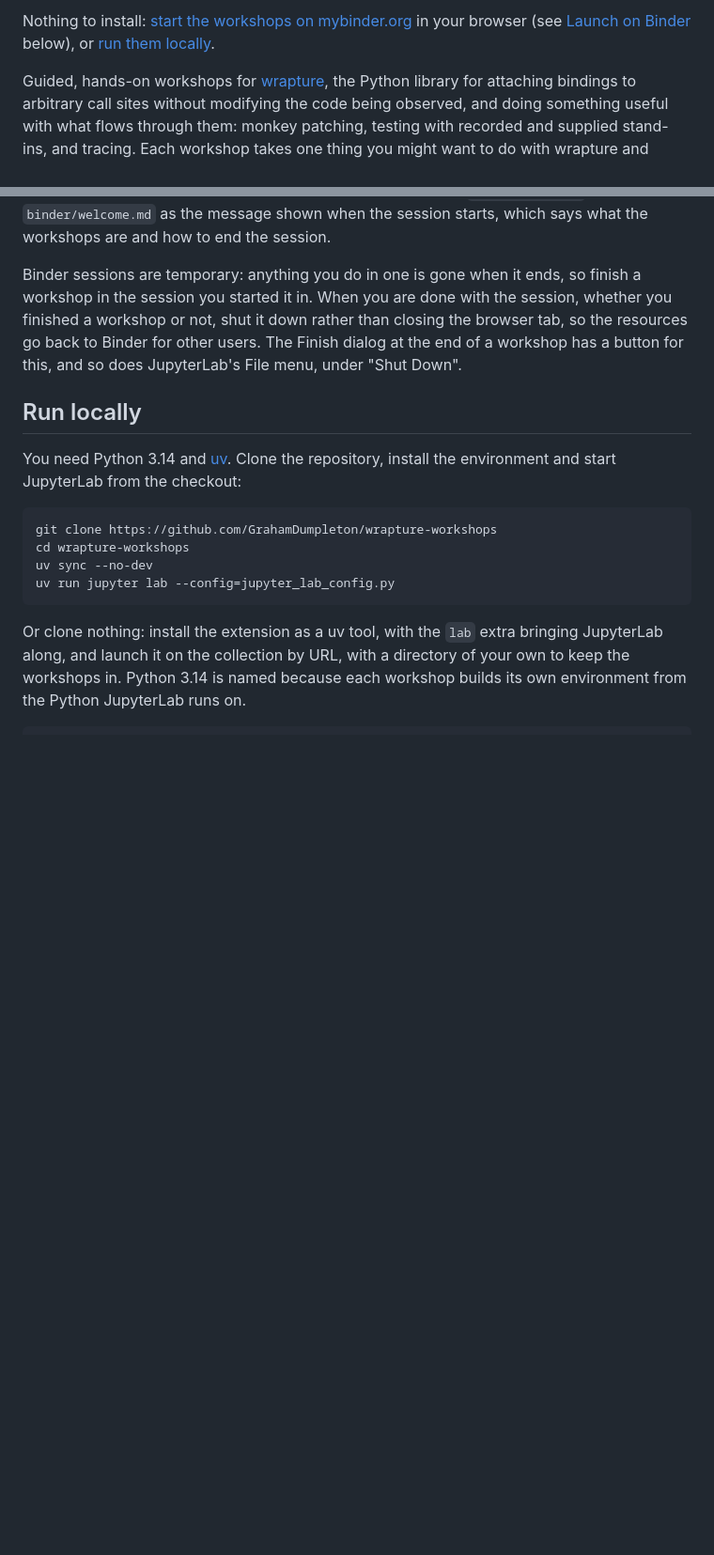
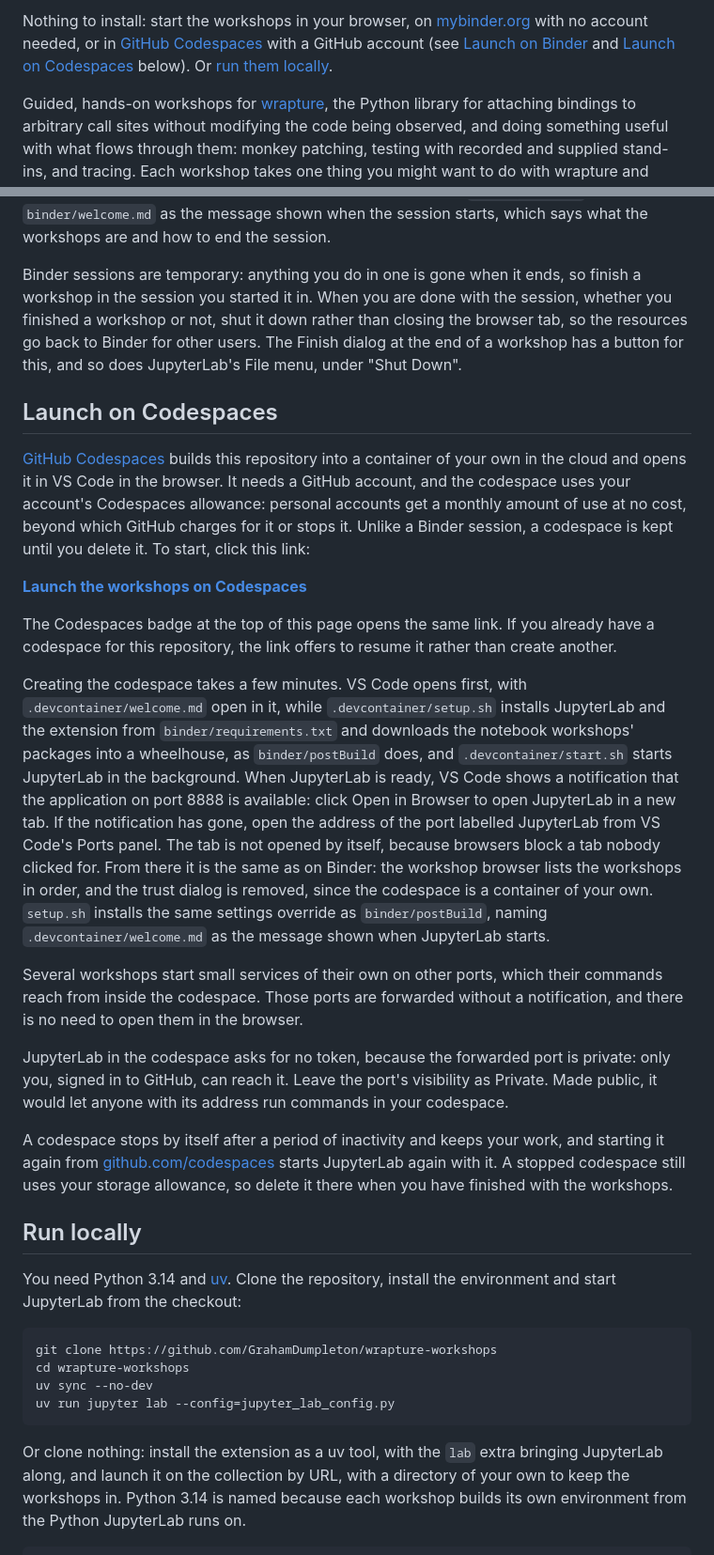
Before and after one commit to GrahamDumpleton/wrapture-workshops, a Markdown page: README.md, 2 parts joined by grey strips. Shown at 94% size. Drawn GitHub-style; blank space fills up the shorter version.

Commit message:
Offer launching the workshops on GitHub Codespaces in the README
Adds a Codespaces badge beside the Binder one and a Launch on
Codespaces section: what a codespace is and what it costs, the
notification that opens JupyterLab, the workshop services on other
ports, keeping the JupyterLab port private, and deleting the codespace
when done. The repository tree lists the .devcontainer files, and the
CI and release notes mention Codespaces.

```diff
--- a/README.md
+++ b/README.md
@@ -4,6 +5,10 @@
 
-Nothing to install: [start the workshops on mybinder.org](https://mybinder.org/v2/gh/GrahamDumpleton/wrapture-workshops/main?urlpath=lab)
-in your browser (see [Launch on Binder](#launch-on-binder) below), or
+Nothing to install: start the workshops in your browser, on
+[mybinder.org](https://mybinder.org/v2/gh/GrahamDumpleton/wrapture-workshops/main?urlpath=lab)
+with no account needed, or in
+[GitHub Codespaces](https://codespaces.new/GrahamDumpleton/wrapture-workshops?quickstart=1)
+with a GitHub account (see [Launch on Binder](#launch-on-binder) and
+[Launch on Codespaces](#launch-on-codespaces) below). Or
 [run them locally](#run-locally).
 
 Guided, hands-on workshops for
@@ -249,6 +254,54 @@ back to Binder for other users. The Finish dialog at the end of a
 workshop has a button for this, and so does JupyterLab's File menu,
 under "Shut Down".
 
+## Launch on Codespaces
+
+[GitHub Codespaces](https://github.com/features/codespaces) builds this
+repository into a container of your own in the cloud and opens it in VS
+Code in the browser. It needs a GitHub account, and the codespace uses
+your account's Codespaces allowance: personal accounts get a monthly
+amount of use at no cost, beyond which GitHub charges for it or stops
+it. Unlike a Binder session, a codespace is kept until you delete it.
+To start, click this link:
+
+**[Launch the workshops on Codespaces](https://codespaces.new/GrahamDumpleton/wrapture-workshops?quickstart=1)**
+
+The Codespaces badge at the top of this page opens the same link. If
+you already have a codespace for this repository, the link offers to
+resume it rather than create another.
+
+Creating the codespace takes a few minutes. VS Code opens first, with
+`.devcontainer/welcome.md` open in it, while `.devcontainer/setup.sh`
+installs JupyterLab and the extension from `binder/requirements.txt`
+and downloads the notebook workshops' packages into a wheelhouse, as
+`binder/postBuild` does, and `.devcontainer/start.sh` starts JupyterLab
+in the background. When JupyterLab is ready, VS Code shows a
+notification that the application on port 8888 is available: click
+Open in Browser to open JupyterLab in a new tab. If the notification
+has gone, open the address of the port labelled JupyterLab from VS
+Code's Ports panel. The tab is not opened by itself, because browsers
+block a tab nobody clicked for. From there it is the same as on Binder:
+the workshop browser lists the workshops in order, and the trust dialog
+is removed, since the codespace is a container of your own. `setup.sh`
+installs the same settings override as `binder/postBuild`, naming
+`.devcontainer/welcome.md` as the message shown when JupyterLab starts.
+
+Several workshops start small services of their own on other ports,
+which their commands reach from inside the codespace. Those ports are
+forwarded without a notification, and there is no need to open them in
+the browser.
+
+JupyterLab in the codespace asks for no token, because the forwarded
+port is private: only you, signed in to GitHub, can reach it. Leave the
+port's visibility as Private. Made public, it would let anyone with its
+address run commands in your codespace.
+
+A codespace stops by itself after a period of inactivity and keeps your
+work, and starting it again from
+[github.com/codespaces](https://github.com/codespaces) starts JupyterLab
+again with it. A stopped codespace still uses your storage allowance,
+so delete it there when you have finished with the workshops.
+
 ## Run locally
 
 You need Python 3.14 and [uv](https://docs.astral.sh/uv/).
```
Also changed, not shown: other parts of README.md (+12 -3 lines).
